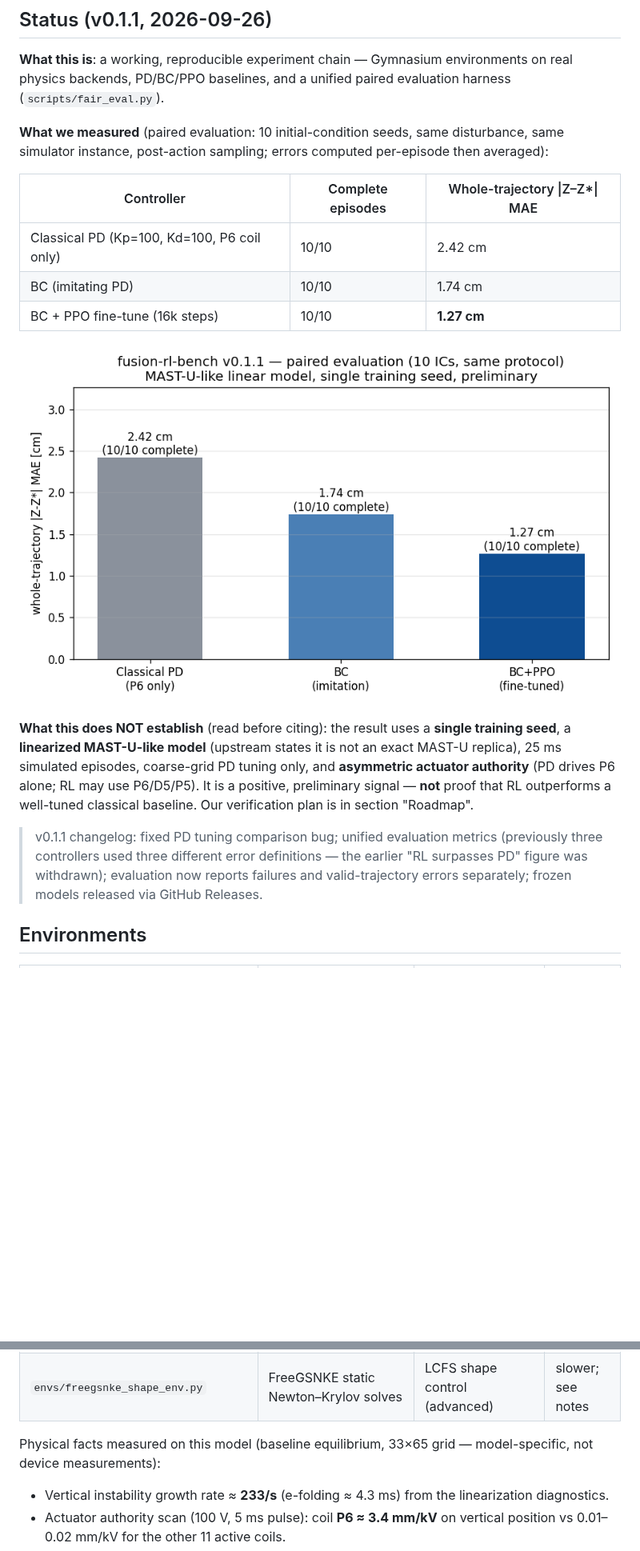
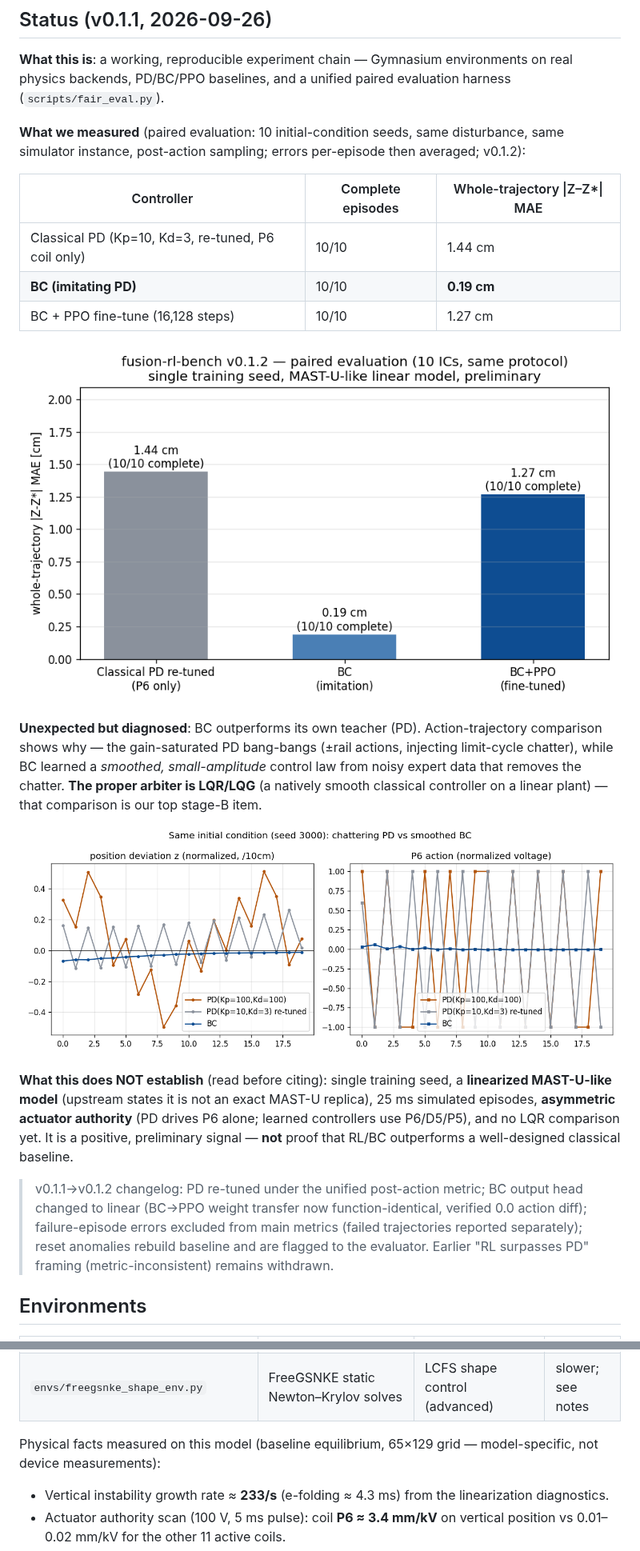
Before and after one commit to professorwang/fusion-rl-bench, a Markdown page: README.md, 2 parts joined by grey strips. Shown at 80% size. GitHub-like rendering; pictures changed too: assets/fair_eval_v012.png (added), assets/traj_diagnosis.png (added); blank space fills up the shorter version.

```diff
--- a/README.md
+++ b/README.md
@@ -12,19 +12,23 @@
 
 **What this is**: a working, reproducible experiment chain — Gymnasium environments on real physics backends, PD/BC/PPO baselines, and a unified paired evaluation harness (`scripts/fair_eval.py`).
 
-**What we measured** (paired evaluation: 10 initial-condition seeds, same disturbance, same simulator instance, post-action sampling; errors computed per-episode then averaged):
+**What we measured** (paired evaluation: 10 initial-condition seeds, same disturbance, same simulator instance, post-action sampling; errors per-episode then averaged; v0.1.2):
 
 | Controller | Complete episodes | Whole-trajectory \|Z–Z*\| MAE |
 |---|---|---|
-| Classical PD (Kp=100, Kd=100, P6 coil only) | 10/10 | 2.42 cm |
-| BC (imitating PD) | 10/10 | 1.74 cm |
-| BC + PPO fine-tune (16k steps) | 10/10 | **1.27 cm** |
+| Classical PD (Kp=10, Kd=3, re-tuned, P6 coil only) | 10/10 | 1.44 cm |
+| **BC (imitating PD)** | 10/10 | **0.19 cm** |
+| BC + PPO fine-tune (16,128 steps) | 10/10 | 1.27 cm |
 
-![paired evaluation](assets/fair_eval_v011.png)
+![paired evaluation](assets/fair_eval_v012.png)
 
-**What this does NOT establish** (read before citing): the result uses a **single training seed**, a **linearized MAST-U-like model** (upstream states it is not an exact MAST-U replica), 25 ms simulated episodes, coarse-grid PD tuning only, and **asymmetric actuator authority** (PD drives P6 alone; RL may use P6/D5/P5). It is a positive, preliminary signal — **not** proof that RL outperforms a well-tuned classical baseline. Our verification plan is in section "Roadmap".
+**Unexpected but diagnosed**: BC outperforms its own teacher (PD). Action-trajectory comparison shows why — the gain-saturated PD bang-bangs (±rail actions, injecting limit-cycle chatter), while BC learned a *smoothed, small-amplitude* control law from noisy expert data that removes the chatter. **The proper arbiter is LQR/LQG** (a natively smooth classical controller on a linear plant) — that comparison is our top stage-B item.
 
-> v0.1.1 changelog: fixed PD tuning comparison bug; unified evaluation metrics (previously three controllers used three different error definitions — the earlier "RL surpasses PD" figure was withdrawn); evaluation now reports failures and valid-trajectory errors separately; frozen models released via GitHub Releases.
+![trajectory diagnosis](assets/traj_diagnosis.png)
+
+**What this does NOT establish** (read before citing): single training seed, a **linearized MAST-U-like model** (upstream states it is not an exact MAST-U replica), 25 ms simulated episodes, **asymmetric actuator authority** (PD drives P6 alone; learned controllers use P6/D5/P5), and no LQR comparison yet. It is a positive, preliminary signal — **not** proof that RL/BC outperforms a well-designed classical baseline.
+
+> v0.1.1→v0.1.2 changelog: PD re-tuned under the unified post-action metric; BC output head changed to linear (BC→PPO weight transfer now function-identical, verified 0.0 action diff); failure-episode errors excluded from main metrics (failed trajectories reported separately); reset anomalies rebuild baseline and are flagged to the evaluator. Earlier "RL surpasses PD" framing (metric-inconsistent) remains withdrawn.
 
 ## Environments
 
@@ -33,7 +37,7 @@
 | `envs/freegsnke_linear_pos_env.py` (recommended) | FreeGSNKE linear evolution (`nl_solver`, `linear_only=True`) | vertical/radial position hold under random initial disturbances | ~50 ms/step |
 | `envs/freegsnke_shape_env.py` | FreeGSNKE static Newton–Krylov solves | LCFS shape control (advanced) | slower; see notes |
 
-Physical facts measured on this model (baseline equilibrium, 33×65 grid — model-specific, not device measurements):
+Physical facts measured on this model (baseline equilibrium, 65×129 grid — model-specific, not device measurements):
 
 - Vertical instability growth rate ≈ **233/s** (e-folding ≈ 4.3 ms) from the linearization diagnostics.
 - Actuator authority scan (100 V, 5 ms pulse): coil **P6 ≈ 3.4 mm/kV** on vertical position vs 0.01–0.02 mm/kV for the other 11 active coils.
```
Also changed, not shown: other parts of README.md (+3 -3 lines), notebooks/W06-BC预热与RL微调-可核查实验修订.md (+21 -0 lines), 7 other files.
